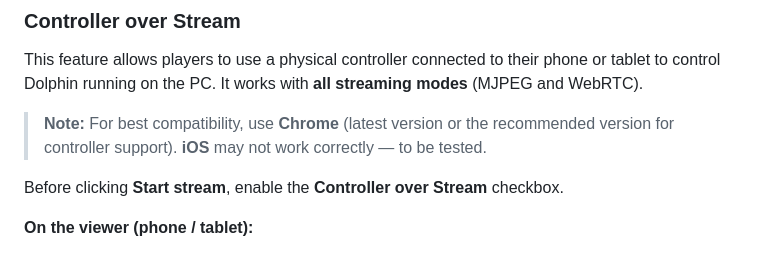
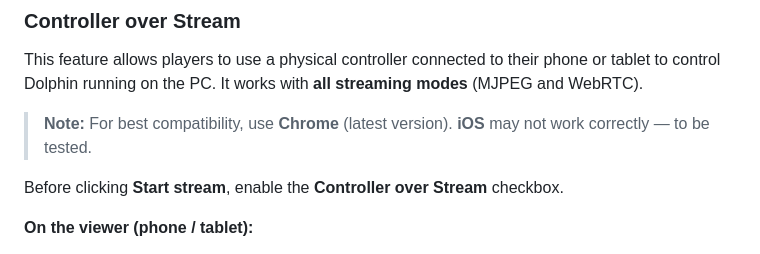
Before and after one commit to ICEREG1992/dolphin-gba-orca, a Markdown page: README.md, the part around the change. Rendered like a GitHub page.

```diff
--- a/README.md
+++ b/README.md
@@ -40,7 +40,7 @@ The app rescans every 3 seconds, so closing or restarting Dolphin mid-session is
 
 This feature allows players to use a physical controller connected to their phone or tablet to control Dolphin running on the PC. It works with **all streaming modes** (MJPEG and WebRTC).
 
-> **Note:** For best compatibility, use **Chrome** (latest version or the recommended version for controller support). **iOS** may not work correctly — to be tested.
+> **Note:** For best compatibility, use **Chrome** (latest version). **iOS** may not work correctly — to be tested.
 
 Before clicking **Start stream**, enable the **Controller over Stream** checkbox.
 
```
